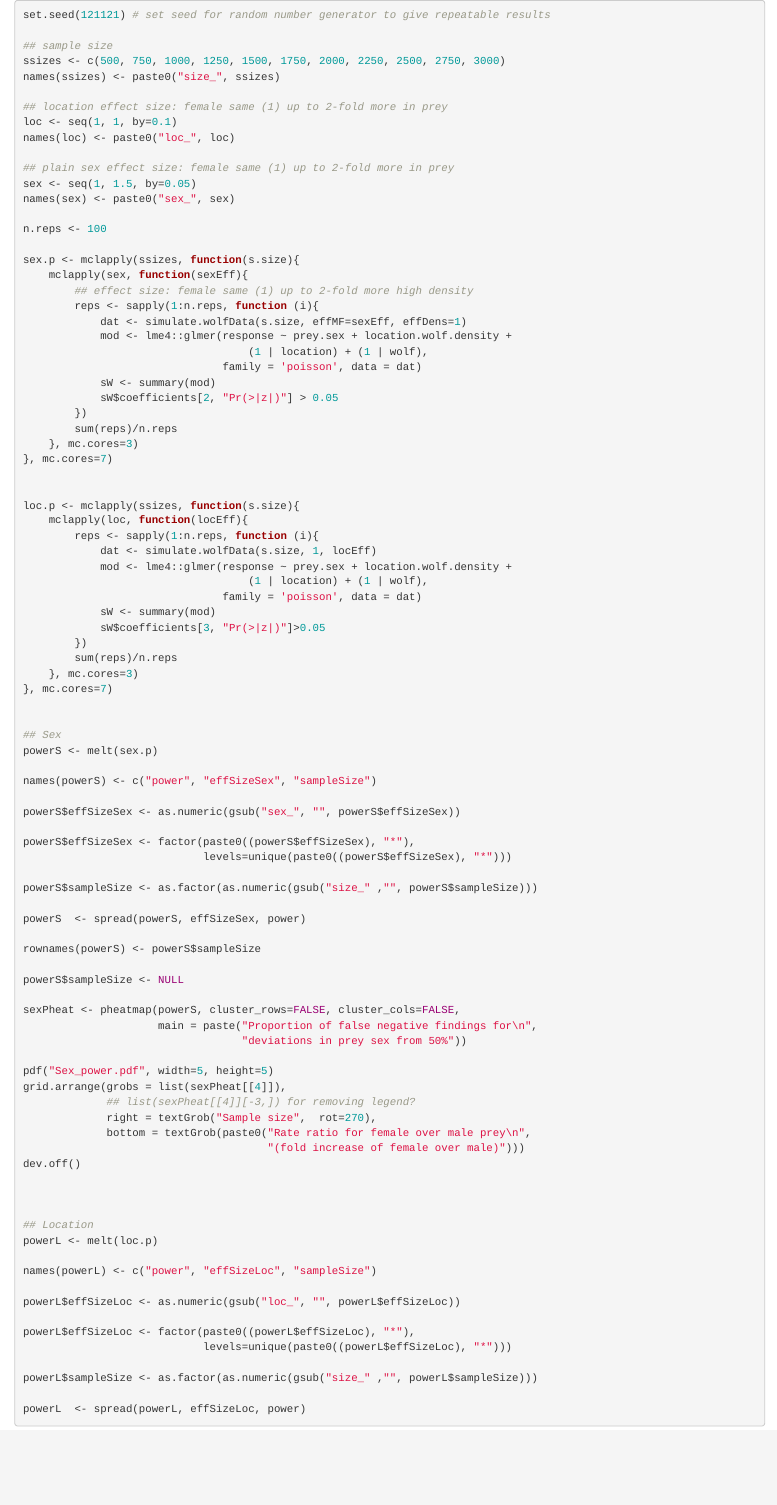
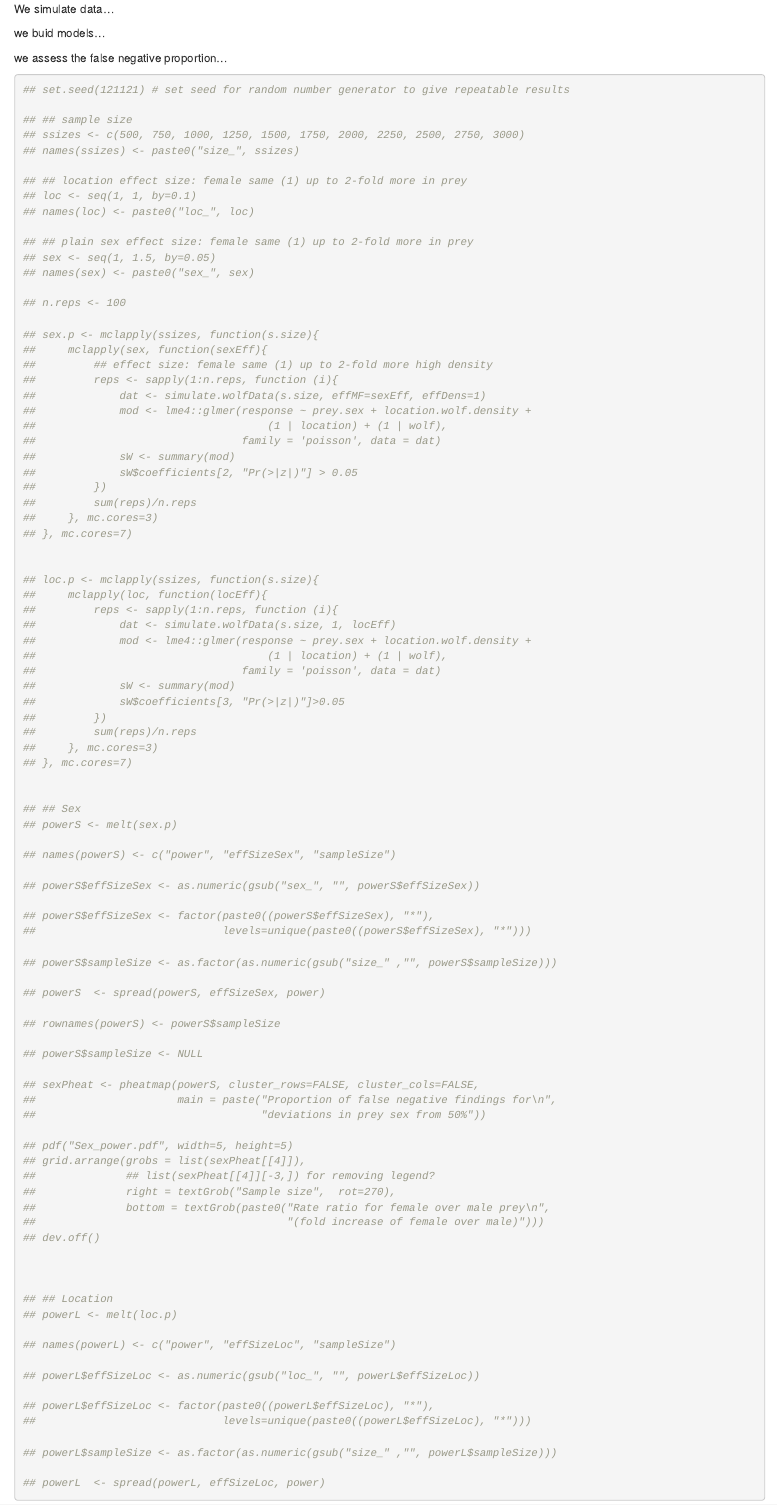
Before and after one commit to derele/WolvESpoweR, an R Markdown document (vignettes/Power_female_bias.Rmd): the page in a window 1100 px wide, from its top. Rendered offline with R 4.5, knitr and Pandoc, with nearby package versions.

Commit message:
rmoving clutter

````diff
--- a/vignettes/Power_female_bias.Rmd
+++ b/vignettes/Power_female_bias.Rmd
@@ -1,97 +1,103 @@
+We simulate data...
 
 
-```{r simulate, mesage=FALSE, fig.show='hold', eval=FALSE}
-set.seed(121121) # set seed for random number generator to give repeatable results
-
-## sample size
-ssizes <- c(500, 750, 1000, 1250, 1500, 1750, 2000, 2250, 2500, 2750, 3000)
-names(ssizes) <- paste0("size_", ssizes)
-
-## location effect size: female same (1) up to 2-fold more in prey
-loc <- seq(1, 1, by=0.1)
-names(loc) <- paste0("loc_", loc)
-
-## plain sex effect size: female same (1) up to 2-fold more in prey
-sex <- seq(1, 1.5, by=0.05)
-names(sex) <- paste0("sex_", sex)
-
-n.reps <- 100
-
-sex.p <- mclapply(ssizes, function(s.size){
-    mclapply(sex, function(sexEff){
-        ## effect size: female same (1) up to 2-fold more high density
-        reps <- sapply(1:n.reps, function (i){
-            dat <- simulate.wolfData(s.size, effMF=sexEff, effDens=1)
-            mod <- lme4::glmer(response ~ prey.sex + location.wolf.density +
-                                   (1 | location) + (1 | wolf),
-                               family = 'poisson', data = dat)
-            sW <- summary(mod)
-            sW$coefficients[2, "Pr(>|z|)"] > 0.05
-        })
-        sum(reps)/n.reps
-    }, mc.cores=3)
-}, mc.cores=7)
+we buid models...
 
 
-loc.p <- mclapply(ssizes, function(s.size){
-    mclapply(loc, function(locEff){
-        reps <- sapply(1:n.reps, function (i){
-            dat <- simulate.wolfData(s.size, 1, locEff)
-            mod <- lme4::glmer(response ~ prey.sex + location.wolf.density +
-                                   (1 | location) + (1 | wolf),
-                               family = 'poisson', data = dat)
-            sW <- summary(mod)
-            sW$coefficients[3, "Pr(>|z|)"]>0.05
-        })
-        sum(reps)/n.reps
-    }, mc.cores=3)
-}, mc.cores=7)
+we assess the false negative proportion...
+
+```{r simulate, mesage=FALSE, fig.show='hold', eval=FALSE}
+## set.seed(121121) # set seed for random number generator to give repeatable results
+
+## ## sample size
+## ssizes <- c(500, 750, 1000, 1250, 1500, 1750, 2000, 2250, 2500, 2750, 3000)
+## names(ssizes) <- paste0("size_", ssizes)
+
+## ## location effect size: female same (1) up to 2-fold more in prey
+## loc <- seq(1, 1, by=0.1)
+## names(loc) <- paste0("loc_", loc)
+
+## ## plain sex effect size: female same (1) up to 2-fold more in prey
+## sex <- seq(1, 1.5, by=0.05)
+## names(sex) <- paste0("sex_", sex)
+
+## n.reps <- 100
+
+## sex.p <- mclapply(ssizes, function(s.size){
+##     mclapply(sex, function(sexEff){
+##         ## effect size: female same (1) up to 2-fold more high density
+##         reps <- sapply(1:n.reps, function (i){
+##             dat <- simulate.wolfData(s.size, effMF=sexEff, effDens=1)
+##             mod <- lme4::glmer(response ~ prey.sex + location.wolf.density +
+##                                    (1 | location) + (1 | wolf),
+##                                family = 'poisson', data = dat)
+##             sW <- summary(mod)
+##             sW$coefficients[2, "Pr(>|z|)"] > 0.05
+##         })
+##         sum(reps)/n.reps
+##     }, mc.cores=3)
+## }, mc.cores=7)
 
 
-## Sex
-powerS <- melt(sex.p)
+## loc.p <- mclapply(ssizes, function(s.size){
+##     mclapply(loc, function(locEff){
+##         reps <- sapply(1:n.reps, function (i){
+##             dat <- simulate.wolfData(s.size, 1, locEff)
+##             mod <- lme4::glmer(response ~ prey.sex + location.wolf.density +
+##                                    (1 | location) + (1 | wolf),
+##                                family = 'poisson', data = dat)
+##             sW <- summary(mod)
+##             sW$coefficients[3, "Pr(>|z|)"]>0.05
+##         })
+##         sum(reps)/n.reps
+##     }, mc.cores=3)
+## }, mc.cores=7)
 
-names(powerS) <- c("power", "effSizeSex", "sampleSize")
 
-powerS$effSizeSex <- as.numeric(gsub("sex_", "", powerS$effSizeSex))
+## ## Sex
+## powerS <- melt(sex.p)
 
-powerS$effSizeSex <- factor(paste0((powerS$effSizeSex), "*"),
-                            levels=unique(paste0((powerS$effSizeSex), "*")))
+## names(powerS) <- c("power", "effSizeSex", "sampleSize")
 
-powerS$sampleSize <- as.factor(as.numeric(gsub("size_" ,"", powerS$sampleSize)))
+## powerS$effSizeSex <- as.numeric(gsub("sex_", "", powerS$effSizeSex))
 
-powerS  <- spread(powerS, effSizeSex, power)
+## powerS$effSizeSex <- factor(paste0((powerS$effSizeSex), "*"),
+##                             levels=unique(paste0((powerS$effSizeSex), "*")))
 
-rownames(powerS) <- powerS$sampleSize
+## powerS$sampleSize <- as.factor(as.numeric(gsub("size_" ,"", powerS$sampleSize)))
 
-powerS$sampleSize <- NULL
+## powerS  <- spread(powerS, effSizeSex, power)
 
-sexPheat <- pheatmap(powerS, cluster_rows=FALSE, cluster_cols=FALSE,
-                     main = paste("Proportion of false negative findings for\n",
-                                  "deviations in prey sex from 50%"))
+## rownames(powerS) <- powerS$sampleSize
 
-pdf("Sex_power.pdf", width=5, height=5)
-grid.arrange(grobs = list(sexPheat[[4]]),
-             ## list(sexPheat[[4]][-3,]) for removing legend?
-             right = textGrob("Sample size",  rot=270),
-             bottom = textGrob(paste0("Rate ratio for female over male prey\n",
-                                      "(fold increase of female over male)")))
-dev.off()
+## powerS$sampleSize <- NULL
+
+## sexPheat <- pheatmap(powerS, cluster_rows=FALSE, cluster_cols=FALSE,
+##                      main = paste("Proportion of false negative findings for\n",
+##                                   "deviations in prey sex from 50%"))
+
+## pdf("Sex_power.pdf", width=5, height=5)
+## grid.arrange(grobs = list(sexPheat[[4]]),
+##              ## list(sexPheat[[4]][-3,]) for removing legend?
+##              right = textGrob("Sample size",  rot=270),
+##              bottom = textGrob(paste0("Rate ratio for female over male prey\n",
+##                                       "(fold increase of female over male)")))
+## dev.off()
 
 
 
-## Location
-powerL <- melt(loc.p)
+## ## Location
+## powerL <- melt(loc.p)
 
-names(powerL) <- c("power", "effSizeLoc", "sampleSize")
+## names(powerL) <- c("power", "effSizeLoc", "sampleSize")
 
-powerL$effSizeLoc <- as.numeric(gsub("loc_", "", powerL$effSizeLoc))
+## powerL$effSizeLoc <- as.numeric(gsub("loc_", "", powerL$effSizeLoc))
 
-powerL$effSizeLoc <- factor(paste0((powerL$effSizeLoc), "*"),
-                            levels=unique(paste0((powerL$effSizeLoc), "*")))
+## powerL$effSizeLoc <- factor(paste0((powerL$effSizeLoc), "*"),
+##                             levels=unique(paste0((powerL$effSizeLoc), "*")))
 
-powerL$sampleSize <- as.factor(as.numeric(gsub("size_" ,"", powerL$sampleSize)))
+## powerL$sampleSize <- as.factor(as.numeric(gsub("size_" ,"", powerL$sampleSize)))
 
-powerL  <- spread(powerL, effSizeLoc, power)
+## powerL  <- spread(powerL, effSizeLoc, power)
 
 ```
````
Also changed, not shown: R/fix.X11.R (deleted, +0 -5 lines), R/ll.R (deleted, +0 -9 lines), R/q.R (deleted, +0 -5 lines), R/runAllChunks.R (deleted, +0 -8 lines), R/simulate_power.R (+15 -99 lines), simulate_power.R (deleted, +0 -58 lines), 6 other files.
